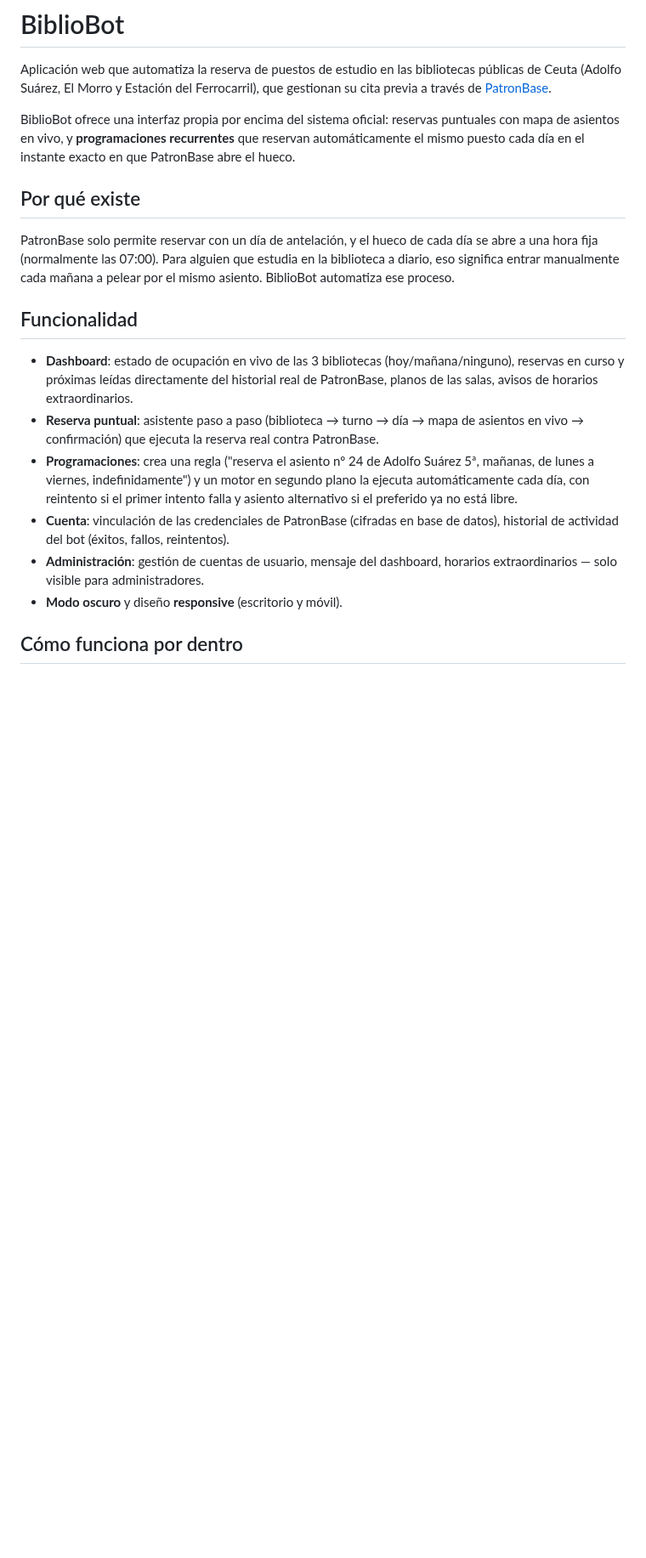
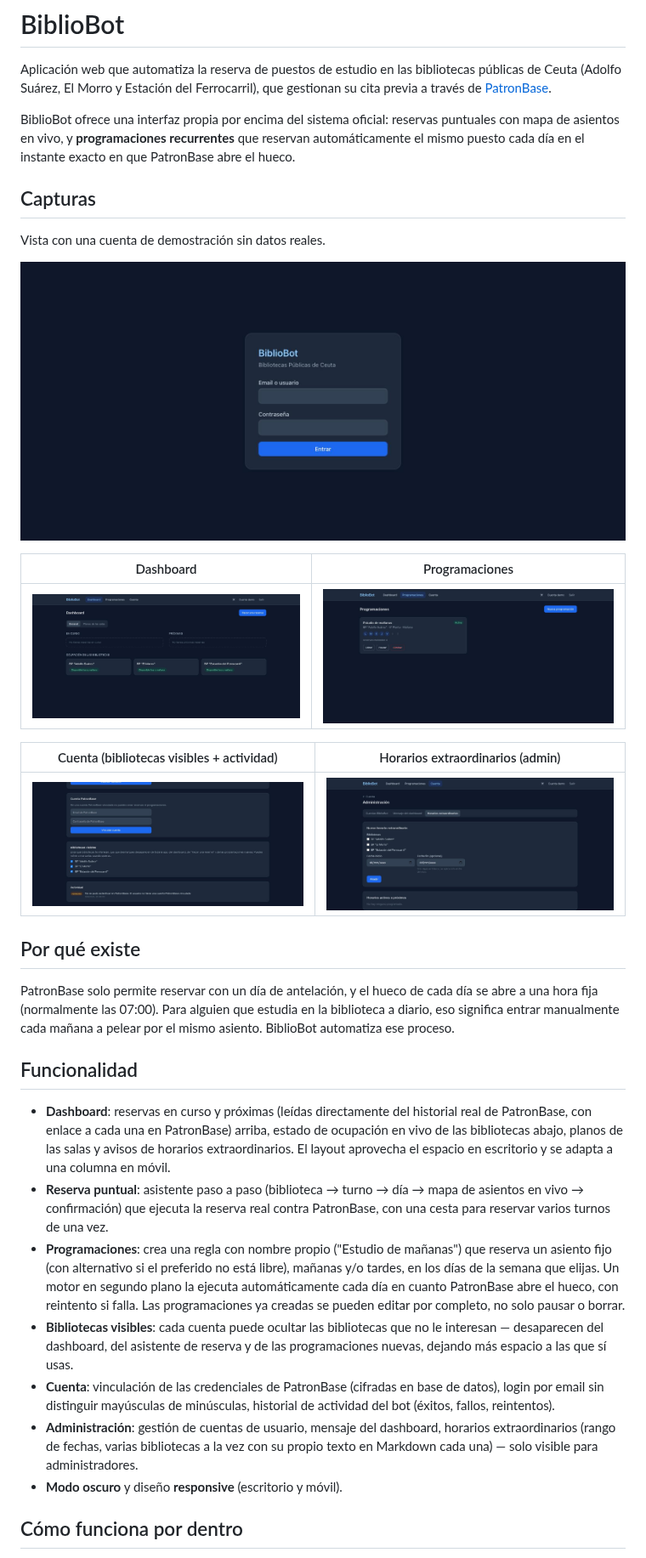
Before and after one commit to tronarite/BiblioBot-Ceuta, a Markdown page: README.md, the part around one of its changes. Shown at 85% size. Drawn GitHub-style; pictures changed too: docs/screenshots/admin-horarios.jpg (added), docs/screenshots/cuenta.jpg (added), docs/screenshots/dashboard.jpg (added); blank space fills up the shorter version.

Commit message:
Actualiza el README con las funciones nuevas y capturas de pantalla
- Sección "Capturas" con login, dashboard, programaciones, cuenta y administración de
  horarios extraordinarios, todas tomadas con una cuenta de demostración sin datos
  reales (docs/screenshots/)
- "Funcionalidad" actualizada: bibliotecas visibles por cuenta, edición de
  programaciones, nombre de programaciones, horarios extraordinarios con rango de
  fechas y varias bibliotecas, login por email sin distinguir mayúsculas, enlace a
  PatronBase desde cada reserva
- Nueva mención en "Cómo funciona por dentro" a la caché stale-while-revalidate que
  reduce el scraping a PatronBase en las consultas de solo lectura

```diff
--- a/README.md
+++ b/README.md
@@ -3,6 +3,20 @@
 Aplicación web que automatiza la reserva de puestos de estudio en las bibliotecas públicas de Ceuta (Adolfo Suárez, El Morro y Estación del Ferrocarril), que gestionan su cita previa a través de [PatronBase](https://es.patronbase.com/_BibliotecaCeuta/Productions).
 
 BiblioBot ofrece una interfaz propia por encima del sistema oficial: reservas puntuales con mapa de asientos en vivo, y **programaciones recurrentes** que reservan automáticamente el mismo puesto cada día en el instante exacto en que PatronBase abre el hueco.
+
+## Capturas
+
+Vista con una cuenta de demostración sin datos reales.
+
+![Login](docs/screenshots/login.jpg)
+
+| Dashboard | Programaciones |
+|---|---|
+| ![Dashboard](docs/screenshots/dashboard.jpg) | ![Programaciones](docs/screenshots/programaciones.jpg) |
+
+| Cuenta (bibliotecas visibles + actividad) | Horarios extraordinarios (admin) |
+|---|---|
+| ![Cuenta](docs/screenshots/cuenta.jpg) | ![Horarios extraordinarios](docs/screenshots/admin-horarios.jpg) |
 
 ## Por qué existe
 
@@ -10,11 +24,12 @@ PatronBase solo permite reservar con un día de antelación, y el hueco de cada
 
 ## Funcionalidad
 
-- **Dashboard**: estado de ocupación en vivo de las 3 bibliotecas (hoy/mañana/ninguno), reservas en curso y próximas leídas directamente del historial real de PatronBase, planos de las salas, avisos de horarios extraordinarios.
-- **Reserva puntual**: asistente paso a paso (biblioteca → turno → día → mapa de asientos en vivo → confirmación) que ejecuta la reserva real contra PatronBase.
-- **Programaciones**: crea una regla ("reserva el asiento nº 24 de Adolfo Suárez 5ª, mañanas, de lunes a viernes, indefinidamente") y un motor en segundo plano la ejecuta automáticamente cada día, con reintento si el primer intento falla y asiento alternativo si el preferido ya no está libre.
-- **Cuenta**: vinculación de las credenciales de PatronBase (cifradas en base de datos), historial de actividad del bot (éxitos, fallos, reintentos).
-- **Administración**: gestión de cuentas de usuario, mensaje del dashboard, horarios extraordinarios — solo visible para administradores.
+- **Dashboard**: reservas en curso y próximas (leídas directamente del historial real de PatronBase, con enlace a cada una en PatronBase) arriba, estado de ocupación en vivo de las bibliotecas abajo, planos de las salas y avisos de horarios extraordinarios. El layout aprovecha el espacio en escritorio y se adapta a una columna en móvil.
+- **Reserva puntual**: asistente paso a paso (biblioteca → turno → día → mapa de asientos en vivo → confirmación) que ejecuta la reserva real contra PatronBase, con una cesta para reservar varios turnos de una vez.
+- **Programaciones**: crea una regla con nombre propio ("Estudio de mañanas") que reserva un asiento fijo (con alternativo si el preferido no está libre), mañanas y/o tardes, en los días de la semana que elijas. Un motor en segundo plano la ejecuta automáticamente cada día en cuanto PatronBase abre el hueco, con reintento si falla. Las programaciones ya creadas se pueden editar por completo, no solo pausar o borrar.
+- **Bibliotecas visibles**: cada cuenta puede ocultar las bibliotecas que no le interesan — desaparecen del dashboard, del asistente de reserva y de las programaciones nuevas, dejando más espacio a las que sí usas.
+- **Cuenta**: vinculación de las credenciales de PatronBase (cifradas en base de datos), login por email sin distinguir mayúsculas de minúsculas, historial de actividad del bot (éxitos, fallos, reintentos).
+- **Administración**: gestión de cuentas de usuario, mensaje del dashboard, horarios extraordinarios (rango de fechas, varias bibliotecas a la vez con su propio texto en Markdown cada una) — solo visible para administradores.
 - **Modo oscuro** y diseño **responsive** (escritorio y móvil).
 
 ## Cómo funciona por dentro
```
Also changed, not shown: other parts of README.md (+2 -0 lines).
